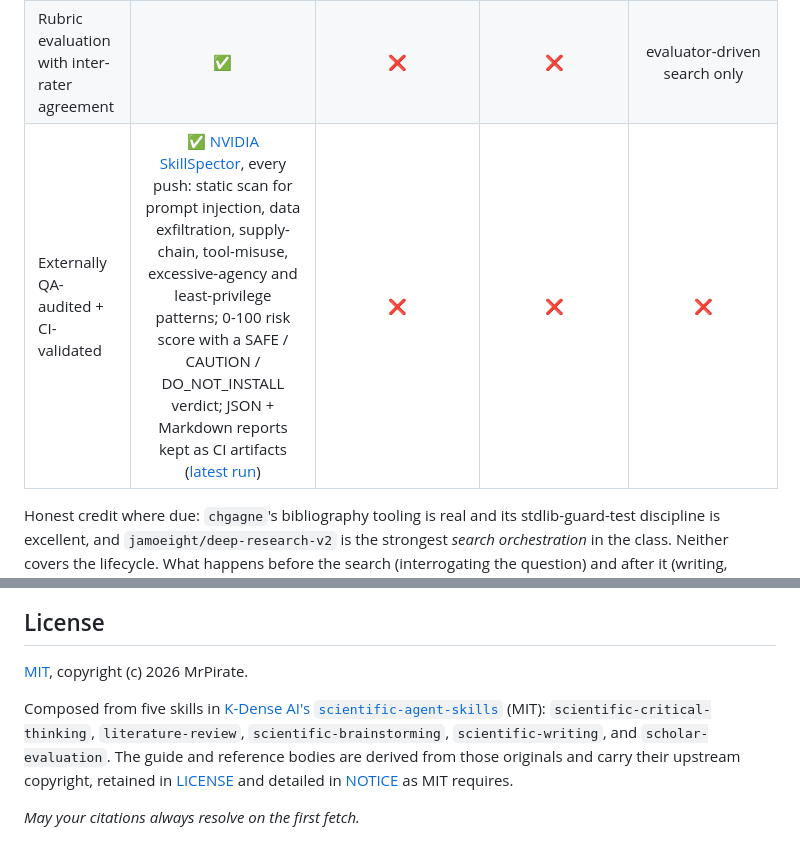
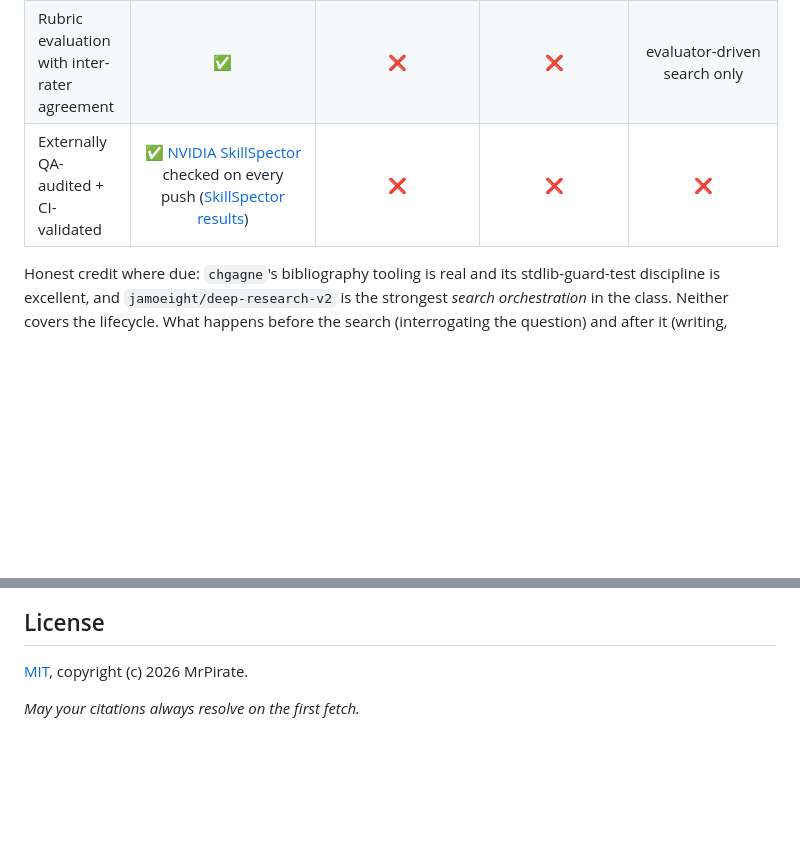
Before and after one commit to AlveeeRahman/research-hound, a Markdown page: README.md, 2 parts joined by grey strips. Drawn GitHub-style; blank space fills up the shorter version.

Commit message:
README: drop duplicate attribution paragraph, simplify SkillSpector table row

```diff
--- a/README.md
+++ b/README.md
@@ -129,7 +129,7 @@ sit at 1-2 stars, so the field is young):
 | Citation verification | ✅ `verify_citations.py` | via Semantic Scholar skill | ✅ | ❌ |
 | Manuscript pipeline (IMRaD scaffold → claim audit → lint → reporting guidelines) | ✅ | ❌ | ❌ | ❌ |
 | Rubric evaluation with inter-rater agreement | ✅ | ❌ | ❌ | evaluator-driven search only |
-| Externally QA-audited + CI-validated | ✅ [NVIDIA SkillSpector](https://github.com/NVIDIA/skillspector), every push: static scan for prompt injection, data exfiltration, supply-chain, tool-misuse, excessive-agency and least-privilege patterns; 0-100 risk score with a SAFE / CAUTION / DO_NOT_INSTALL verdict; JSON + Markdown reports kept as CI artifacts ([latest run](https://github.com/AlveeeRahman/research-hound/actions/workflows/skillspector.yml)) | ❌ | ❌ | ❌ |
+| Externally QA-audited + CI-validated | ✅ [NVIDIA SkillSpector](https://github.com/NVIDIA/skillspector) checked on every push ([SkillSpector results](https://github.com/AlveeeRahman/research-hound/actions/workflows/skillspector.yml)) | ❌ | ❌ | ❌ |
 
 Honest credit where due: `chgagne`'s bibliography tooling is real and its
 stdlib-guard-test discipline is excellent, and `jamoeight/deep-research-v2` is the strongest
@@ -205,10 +205,4 @@ a working `--help`.
 
 [MIT](https://github.com/AlveeeRahman/research-hound/blob/main/LICENSE), copyright (c) 2026 MrPirate.
 
-Composed from five skills in [K-Dense AI's `scientific-agent-skills`](https://github.com/K-Dense-AI/scientific-agent-skills) (MIT):
-`scientific-critical-thinking`, `literature-review`, `scientific-brainstorming`,
-`scientific-writing`, and `scholar-evaluation`. The guide and
-reference bodies are derived from those originals and carry their upstream copyright,
-retained in [LICENSE](LICENSE) and detailed in [NOTICE](NOTICE) as MIT requires.
-
 *May your citations always resolve on the first fetch.*
```
